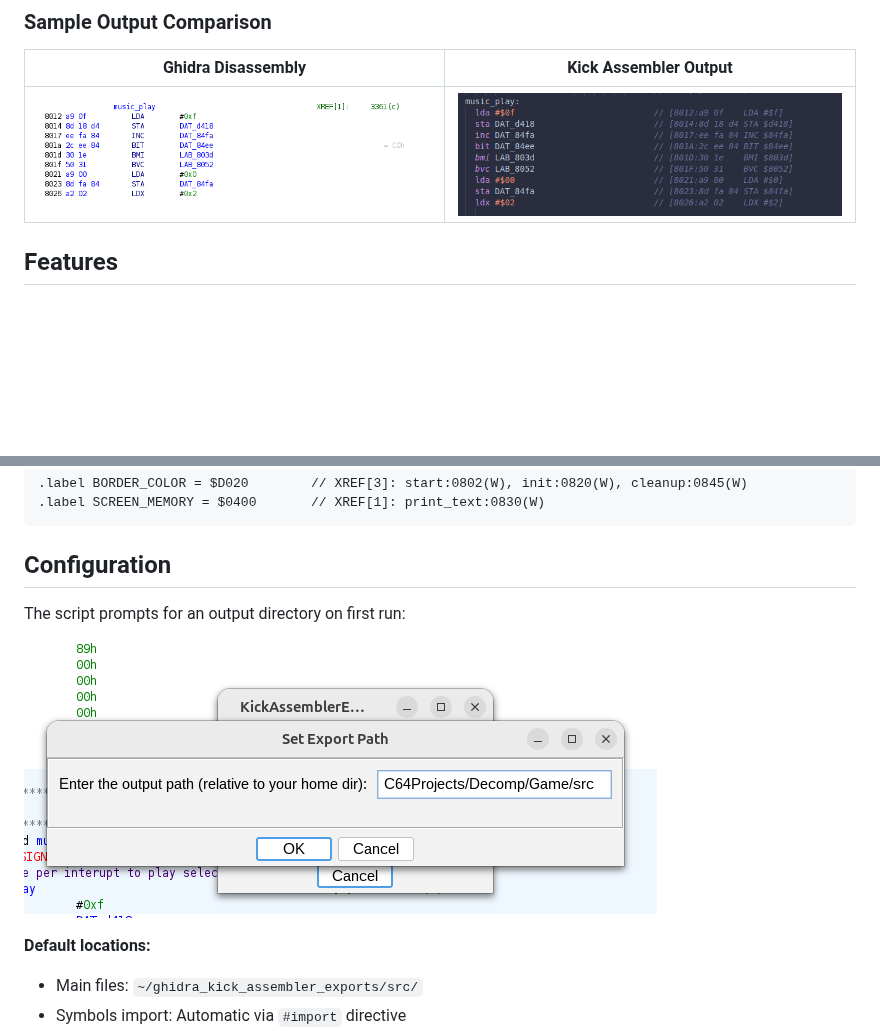
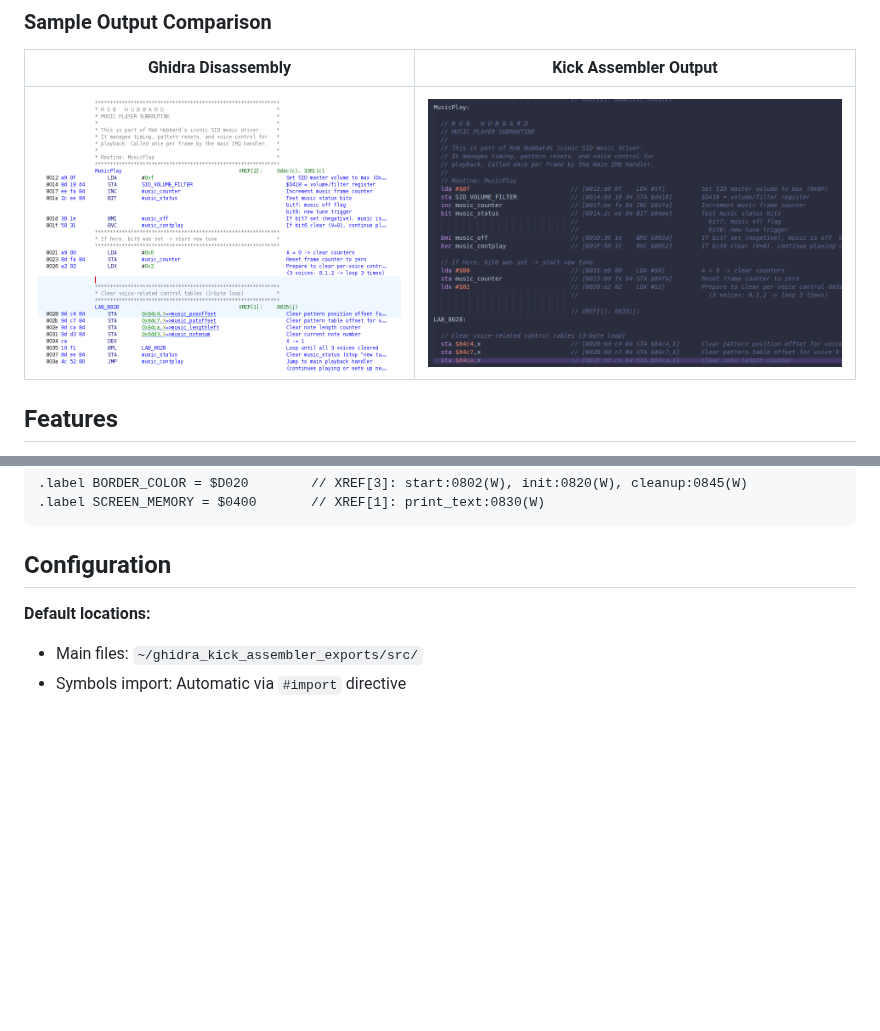
Before and after one commit to Dave-Agent/ghidra-kickass-export, a Markdown page: readme.md, 2 parts joined by grey strips. GitHub-like rendering; pictures changed too: docs/images/ghidra_code.png, docs/images/kick_assembler_code.png; blank space fills up the shorter version.

````diff
--- a/readme.md
+++ b/readme.md
@@ -83,10 +83,6 @@ start:
 ```
 
 ## Configuration
-
-The script prompts for an output directory on first run:
-
-![Configuration Dialog](docs/images/provide_path.png)
 
 **Default locations:**
 
````
Also changed, not shown: 1 other file.
